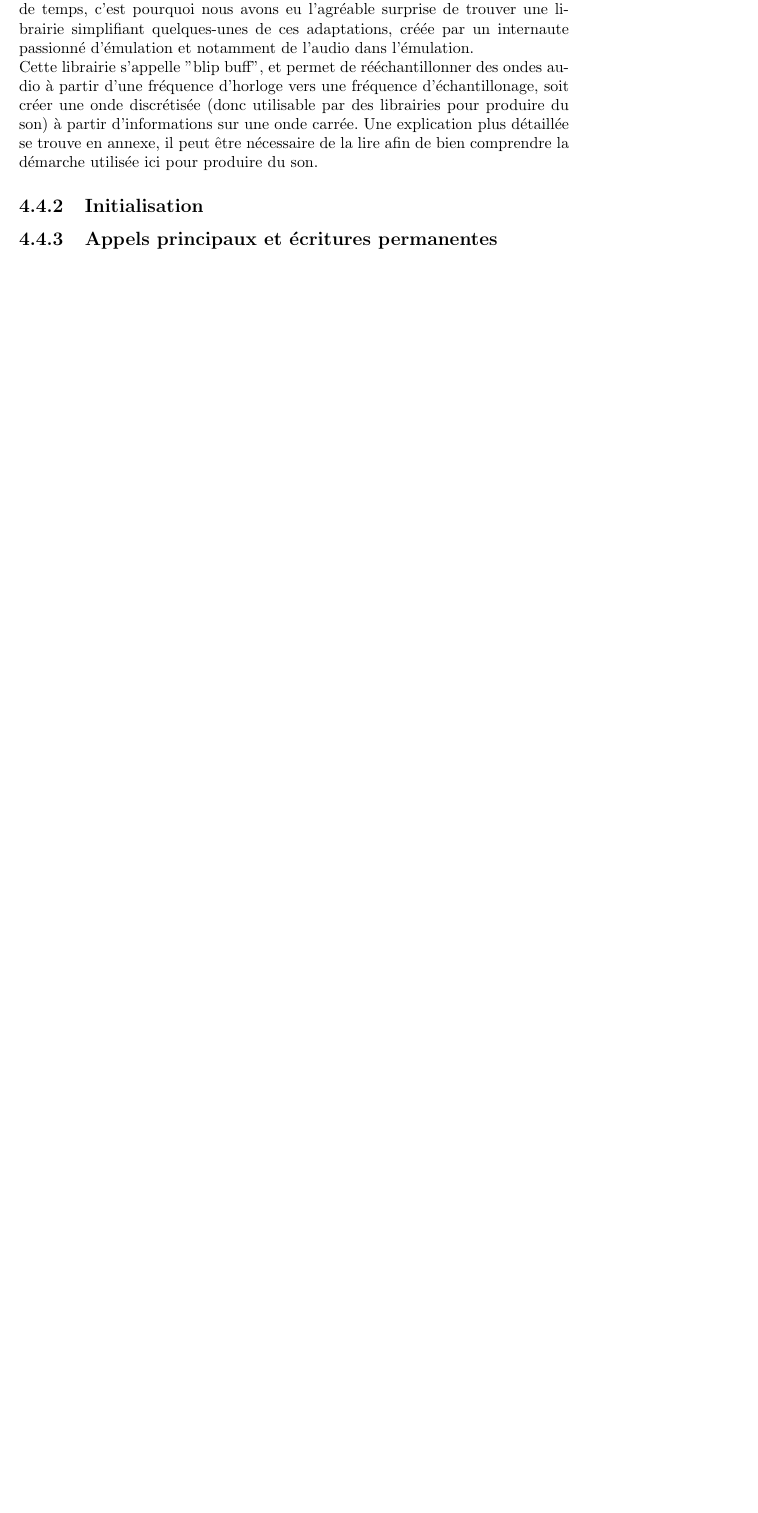
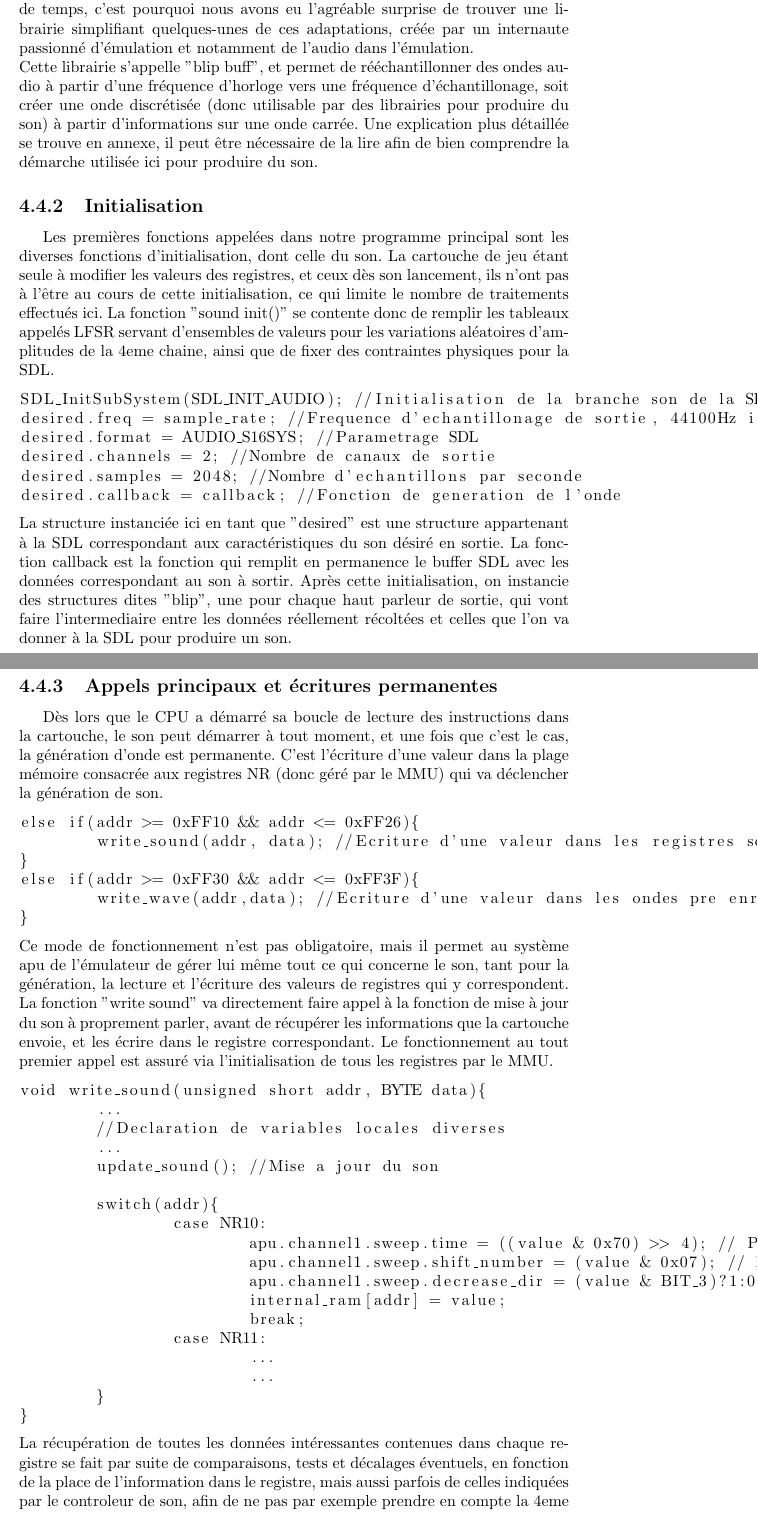
Before and after one commit to joakim-d/GroBoy, a LaTeX document (documents_TER/rapport.tex): part of page 24 of 33 before the commit and two parts of pages 24 and 25 of 34 after it, the two joined at a grey line, cut so that both start at the same text, the shorter picture padded with empty space. Compiled offline with pdfLaTeX.

Commit message:
Réalisation mickael

```diff
--- a/documents_TER/rapport.tex
+++ b/documents_TER/rapport.tex
@@ -701,7 +701,55 @@ Les variables "rom\_selector" et "ram\_selector" sont les sélecteurs respectifs
 \subsection{Initialisation}
 %Premières valeurs à placer dans les registres, Initialisation de la wave ?
 %Fonction callback et structure sdl
+Les premières fonctions appelées dans notre programme principal sont les diverses fonctions d'initialisation, dont celle du son.
+La cartouche de jeu étant seule à modifier les valeurs des registres, et ceux dès son lancement, ils n'ont pas à l'être au cours de cette initialisation, ce qui limite le nombre de traitements effectués ici.
+La fonction "sound init()" se contente donc de remplir les tableaux appelés LFSR servant d'ensembles de valeurs pour les variations aléatoires d'amplitudes de la 4eme chaine, ainsi que de fixer des contraintes physiques pour la SDL.
+\begin{lstlisting}
+SDL_InitSubSystem(SDL_INIT_AUDIO); //Initialisation de la branche son de la SDL
+desired.freq = sample_rate; //Frequence d'echantillonage de sortie, 44100Hz ici
+desired.format = AUDIO_S16SYS; //Parametrage SDL
+desired.channels = 2; //Nombre de canaux de sortie
+desired.samples = 2048; //Nombre d'echantillons par seconde
+desired.callback = callback; //Fonction de generation de l'onde
+\end{lstlisting}
+La structure instanciée ici en tant que "desired" est une structure appartenant à la SDL correspondant aux caractéristiques du son désiré en sortie.
+La fonction callback est la fonction qui remplit en permanence le buffer SDL avec les données correspondant au son à sortir.
+Après cette initialisation, on instancie des structures dites "blip", une pour chaque haut parleur de sortie, qui vont faire l'intermediaire entre les données réellement récoltées et celles que l'on va donner à la SDL pour produire un son.
 \subsection{Appels principaux et écritures permanentes}
+Dès lors que le CPU a démarré sa boucle de lecture des instructions dans la cartouche, le son peut démarrer à tout moment, et une fois que c'est le cas, la génération d'onde est permanente.
+C'est l'écriture d'une valeur dans la plage mémoire consacrée aux registres NR (donc géré par le MMU) qui va déclencher la génération de son.
+\begin{lstlisting}
+else if(addr >= 0xFF10 && addr <= 0xFF26){
+	write_sound(addr, data); //Ecriture d'une valeur dans les registres son
+}
+else if(addr >= 0xFF30 && addr <= 0xFF3F){
+	write_wave(addr,data); //Ecriture d'une valeur dans les ondes pre enregistrees
+}
+\end{lstlisting}
+Ce mode de fonctionnement n'est pas obligatoire, mais il permet au système apu de l'émulateur de gérer lui même tout ce qui concerne le son, tant pour la génération, la lecture et l'écriture des valeurs de registres qui y correspondent.
+La fonction "write sound" va directement faire appel à la fonction de mise à jour du son à proprement parler, avant de récupérer les informations que la cartouche envoie, et les écrire dans le registre correspondant. Le fonctionnement au tout premier appel est assuré via l'initialisation de tous les registres par le MMU.
+\begin{lstlisting}
+void write_sound(unsigned short addr, BYTE data){
+	...
+	//Declaration de variables locales diverses
+	...
+	update_sound(); //Mise a jour du son
+
+	switch(addr){
+		case NR10:
+			apu.channel1.sweep.time = ((value & 0x70) >> 4); // Periode de balayage
+			apu.channel1.sweep.shift_number = (value & 0x07); // Nombre balayages
+			apu.channel1.sweep.decrease_dir = (value & BIT_3)?1:0;
+			internal_ram[addr] = value;
+			break;
+		case NR11:
+			...
+			...
+	}
+}
+\end{lstlisting}
+La récupération de toutes les données intéressantes contenues dans chaque registre se fait par suite de comparaisons, tests et décalages éventuels, en fonction de la place de l'information dans le registre, mais aussi
+parfois de celles indiquées par le controleur de son, afin de ne pas par exemple prendre en compte la 4eme onde lorsque la cartouche indique le contraire.
 %Plage mémoire dédiée au son, écriture de son gérée par le core du son (apu) lui même.
 %Appel de write_sound à chaque tentative d'écriture en mémoire dans ces plages, petit détail de write_sound
 %Récupération des données, appel du sound update à chaque fois
```
